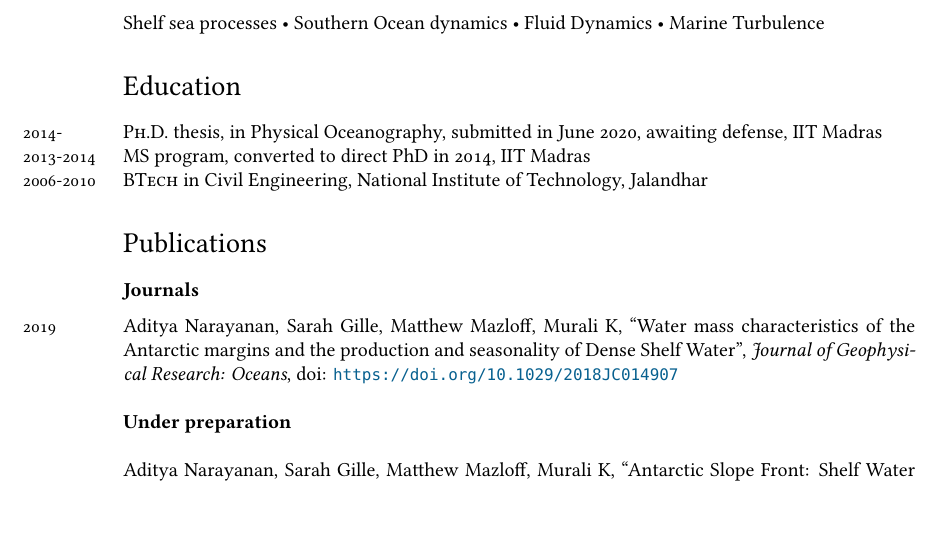
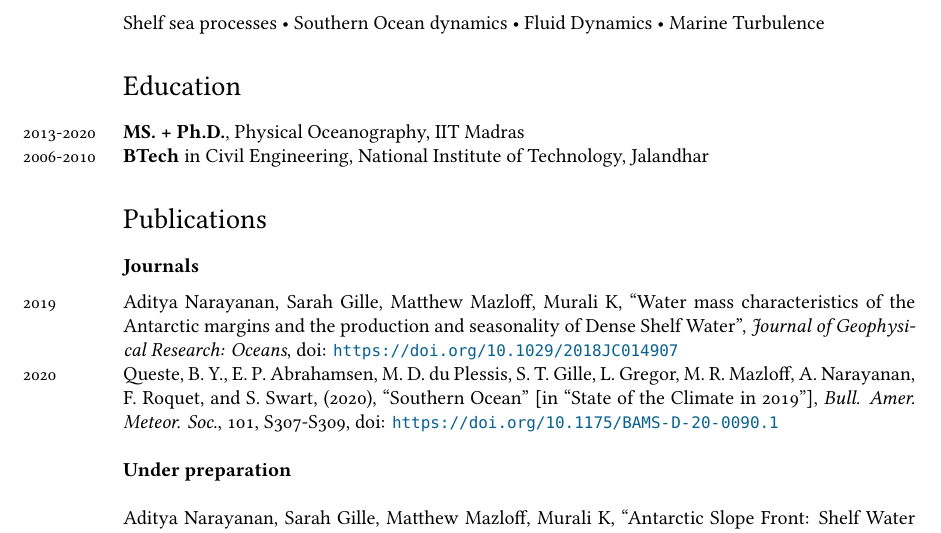
Before and after one commit to adityarn/CV, a LaTeX CV (CV.tex): part of page 1 of 3, cut so that both start at the same text. Compiled offline with XeLaTeX; a missing font is replaced by an installed copy or a similar font.

Commit message:
added BAMS contrib

```diff
--- a/CV.tex
+++ b/CV.tex
@@ -93,9 +93,8 @@ Shelf sea processes • Southern Ocean dynamics • Fluid Dynamics • Marine Tu
 %\hrule
 \section*{Education}
 \noindent
-\years{2014-}\textsc{Ph.D.} thesis, in Physical Oceanography, submitted in June 2020, awaiting defense, IIT Madras\\
-\years{2013-2014}\textsc{MS} program, converted to direct PhD in 2014, IIT Madras \\
-\years{2006-2010}\textsc{BTech} in Civil Engineering, National Institute of Technology, Jalandhar
+\years{2013-2020}\textbf{MS. + Ph.D.}, Physical Oceanography, IIT Madras\\
+\years{2006-2010}\textbf{BTech} in Civil Engineering, National Institute of Technology, Jalandhar
 
 %\hrule
 %% \section*{Courses undertaken in present program}
@@ -111,6 +110,7 @@ Shelf sea processes • Southern Ocean dynamics • Fluid Dynamics • Marine Tu
 
 \subsection*{\bf Journals}
 \years{2019}Aditya Narayanan, Sarah Gille, Matthew Mazloff, Murali K, ``Water mass characteristics of the Antarctic margins and the production and seasonality of Dense Shelf Water'', \emph{Journal of Geophysical Research: Oceans}, doi: \url{https://doi.org/10.1029/2018JC014907}\\
+\years{2020} Queste, B. Y., E. P. Abrahamsen, M. D. du Plessis, S. T. Gille, L. Gregor, M. R. Mazloff, A. Narayanan, F. Roquet, and S. Swart, (2020), ``Southern Ocean'' [in ``State of the Climate in 2019''], \emph{Bull. Amer. Meteor. Soc.}, 101, S307-S309, doi: \url{https://doi.org/10.1175/BAMS-D-20-0090.1}\\
 
 {\bf Under preparation}\\
 
```
Also changed, not shown: CV.pdf.
